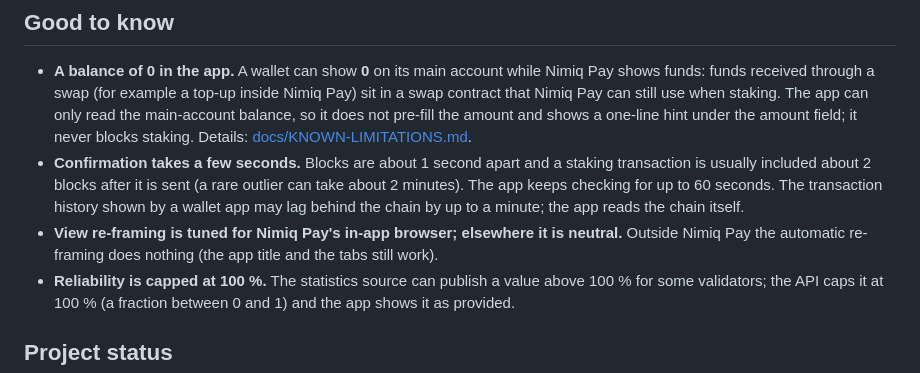
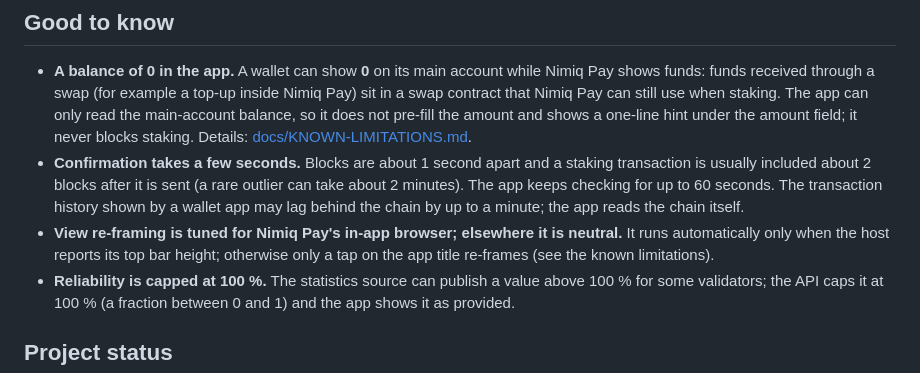
Before and after one commit to Julien59247787/nimiq-app-validatorswipe, a Markdown page: README.md, the part around the change. GitHub-like rendering.

Commit message:
docs: re-framing scope wording (README, ARCHITECTURE, CHANGELOG)
Co-Authored-By: Claude Sonnet 5 <noreply@anthropic.com>

```diff
--- a/README.md
+++ b/README.md
@@ -161,8 +161,8 @@ steps and a verification checklist — is in **[docs/OPERATOR-GUIDE.md](docs/OPE
   usually included about 2 blocks after it is sent (a rare outlier can take about 2 minutes). The
   app keeps checking for up to 60 seconds. The transaction history shown by a wallet app may lag
   behind the chain by up to a minute; the app reads the chain itself.
-- **View re-framing is tuned for Nimiq Pay's in-app browser; elsewhere it is neutral.** Outside Nimiq Pay the
-  automatic re-framing does nothing (the app title and the tabs still work).
+- **View re-framing is tuned for Nimiq Pay's in-app browser; elsewhere it is neutral.** It runs automatically only when
+  the host reports its top bar height; otherwise only a tap on the app title re-frames (see the known limitations).
 - **Reliability is capped at 100 %.** The statistics source can publish a value above 100 % for some validators;
   the API caps it at 100 % (a fraction between 0 and 1) and the app shows it as provided.
 
```
Also changed, not shown: CHANGELOG.md (+4 -2 lines), docs/ARCHITECTURE.md (+2 -1 lines).
